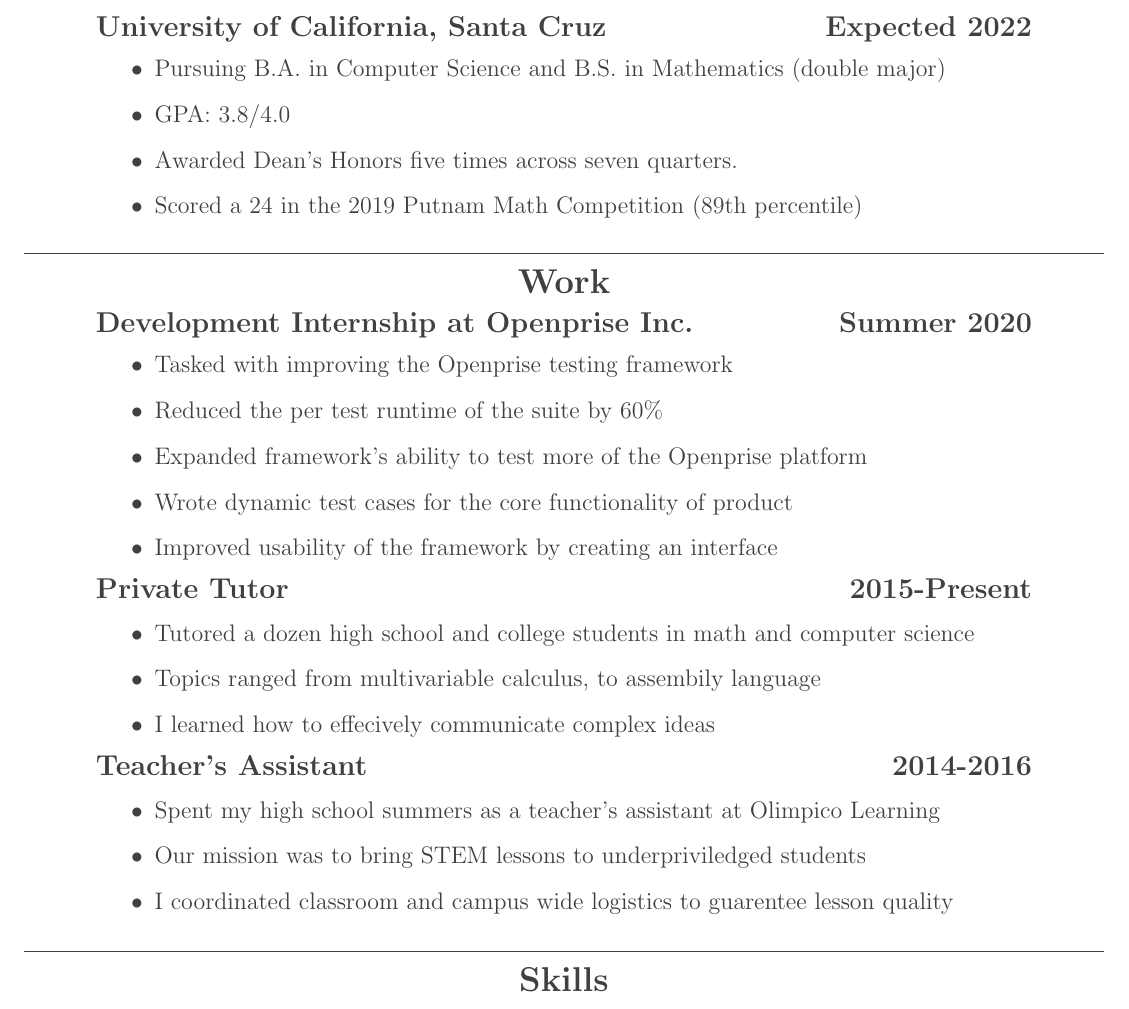
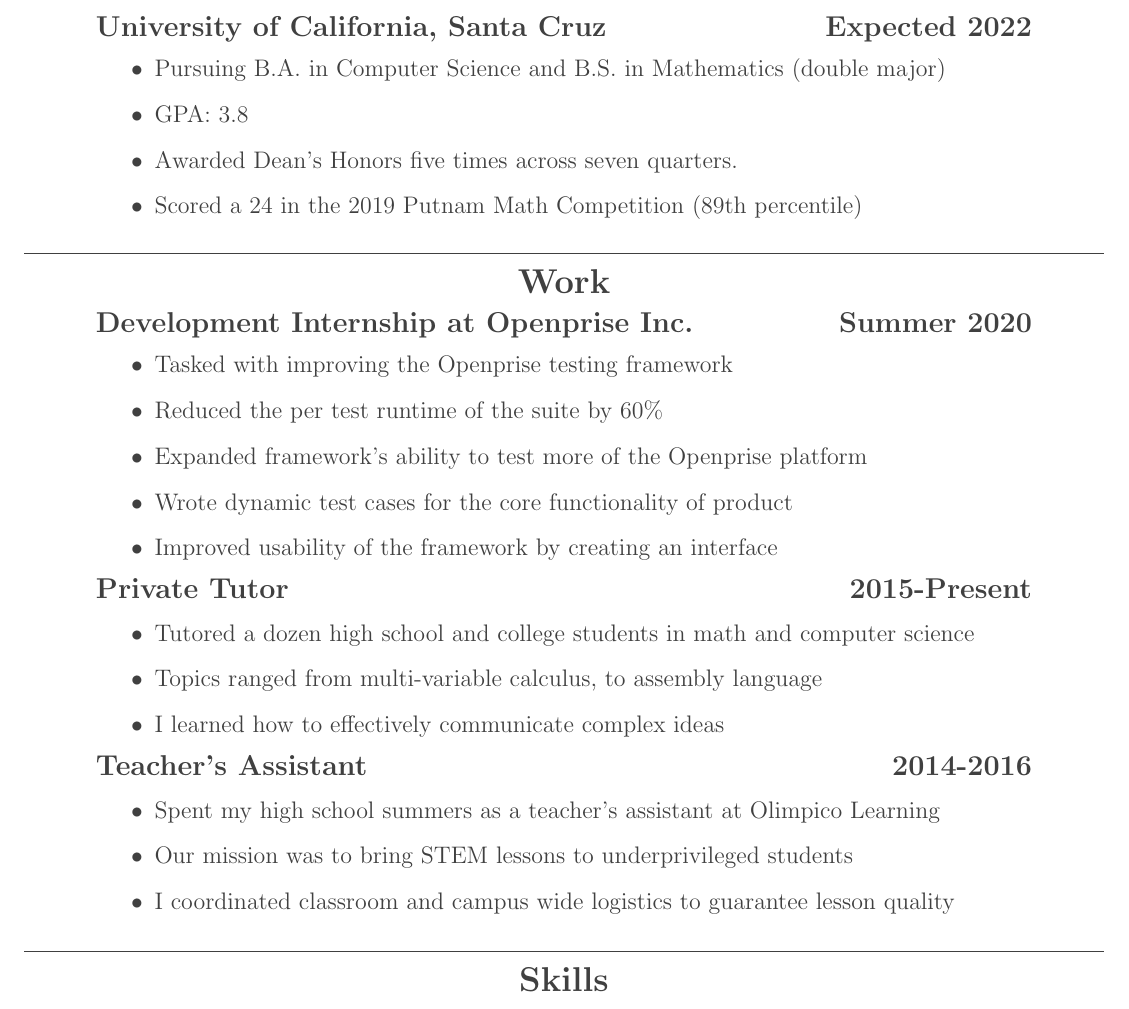
Before and after one commit to JasonVanceMiller/MyWork, a LaTeX CV (Resume/ResumeJasonMiller.tex): part of the page, cut so that both start at the same text. Compiled offline with pdfLaTeX.

Commit message:
More polish

```diff
--- a/Resume/ResumeJasonMiller.tex
+++ b/Resume/ResumeJasonMiller.tex
@@ -50,7 +50,7 @@
 \tbf{University of California, Santa Cruz} \hfill \tbf{Expected 2022}
 \begin{itemize}
 \item Pursuing B.A. in Computer Science and B.S. in Mathematics (double major)
-\item GPA: 3.8/4.0
+\item GPA: 3.8
 \item Awarded Dean's Honors five times across seven quarters.
 \item Scored a 24 in the 2019 Putnam Math Competition (89th percentile)
 \end{itemize}
@@ -72,8 +72,8 @@
 
 \begin{itemize}
 \item Tutored a dozen high school and college students in math and computer science
-\item Topics ranged from multivariable calculus, to assembily language
-\item I learned how to effecively communicate complex ideas
+\item Topics ranged from multi-variable calculus, to assembly language
+\item I learned how to effectively communicate complex ideas
 \end{itemize}
 
 \begin{flushleft}
@@ -82,8 +82,8 @@
 
 \begin{itemize}
 \item Spent my high school summers as a teacher's assistant at Olimpico Learning
-\item Our mission was to bring STEM lessons to underpriviledged students
-\item I coordinated classroom and campus wide logistics to guarentee lesson quality
+\item Our mission was to bring STEM lessons to underprivileged students
+\item I coordinated classroom and campus wide logistics to guarantee lesson quality
 \end{itemize}
 
 
```
Also changed, not shown: Resume/ResumeJasonMiller.pdf, Unfinished/README.txt (added).
